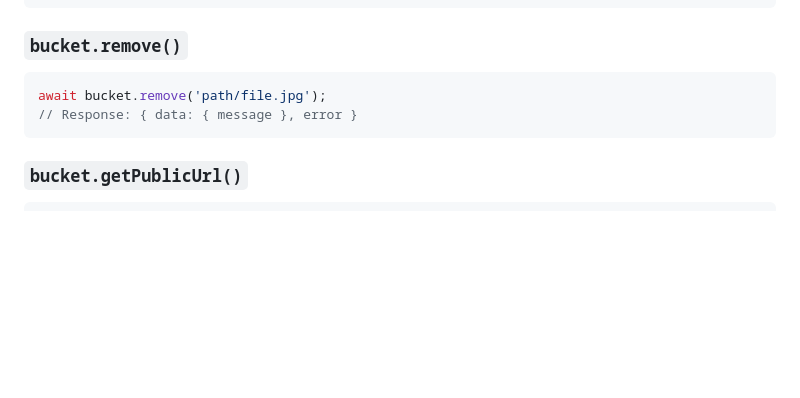
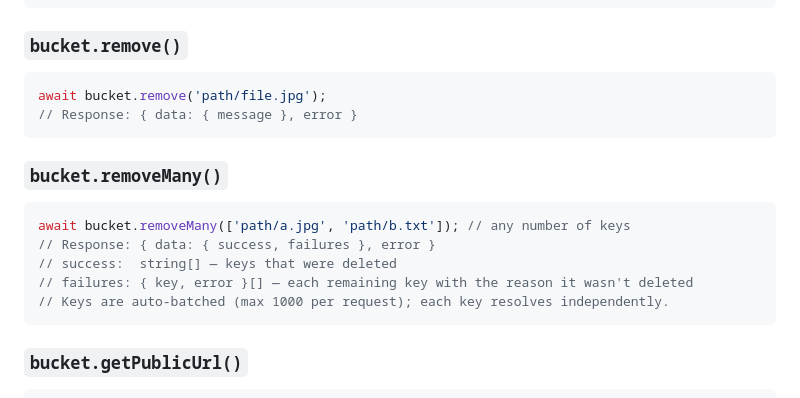
Before and after one commit to InsForge/InsForge-sdk-js, a Markdown page: SDK-REFERENCE.md, the part around the change. Rendered like a GitHub page; blank space fills up the shorter version.

Commit message:
docs: add bucket.removeMany() reference

````diff
--- a/SDK-REFERENCE.md
+++ b/SDK-REFERENCE.md
@@ -746,6 +746,16 @@ await bucket.remove('path/file.jpg');
 // Response: { data: { message }, error }
 ```
 
+### `bucket.removeMany()`
+
+```javascript
+await bucket.removeMany(['path/a.jpg', 'path/b.txt']); // any number of keys
+// Response: { data: { success, failures }, error }
+// success:  string[] — keys that were deleted
+// failures: { key, error }[] — each remaining key with the reason it wasn't deleted
+// Keys are auto-batched (max 1000 per request); each key resolves independently.
+```
+
 ### `bucket.getPublicUrl()`
 
 ```javascript
````
